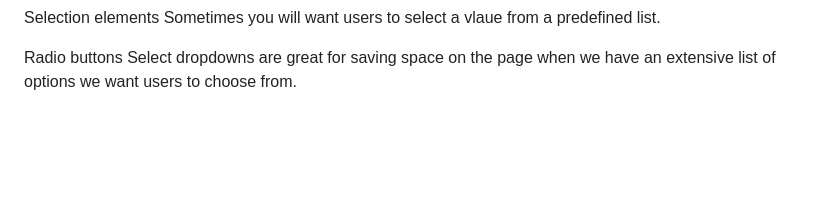
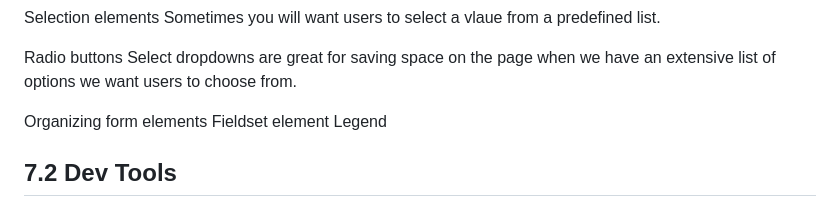
Before and after one commit to victor0302/CTD, a Markdown page: week_07/notes.md, the part around the change. Drawn GitHub-style; blank space fills up the shorter version.

```diff
--- a/week_07/notes.md
+++ b/week_07/notes.md
@@ -63,3 +63,10 @@ Sometimes you will want users to select a vlaue from a predefined list.
 
 Radio buttons
 Select dropdowns are great for saving space on the page when we have an extensive list of options we want users to choose from.
+
+Organizing form elements
+Fieldset element
+Legend
+
+
+## 7.2 Dev Tools
```
